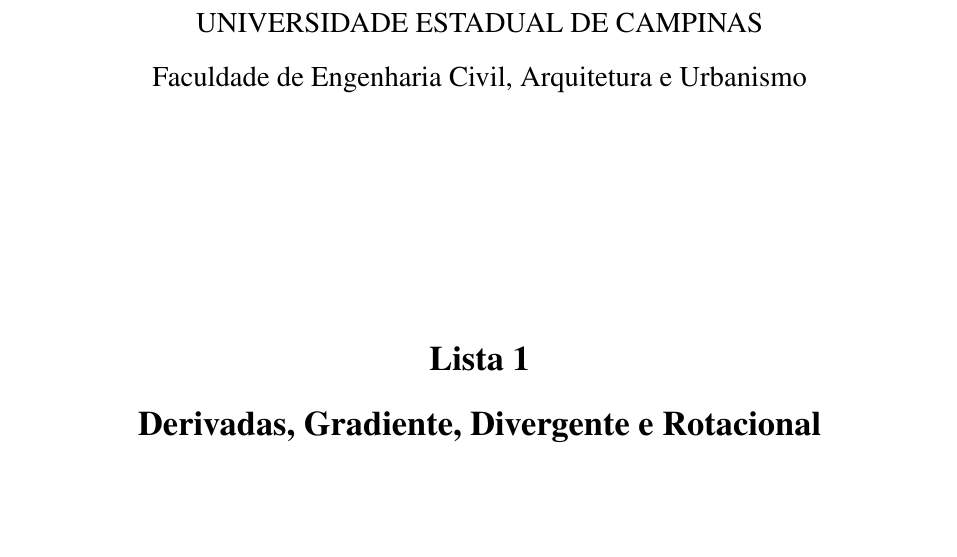
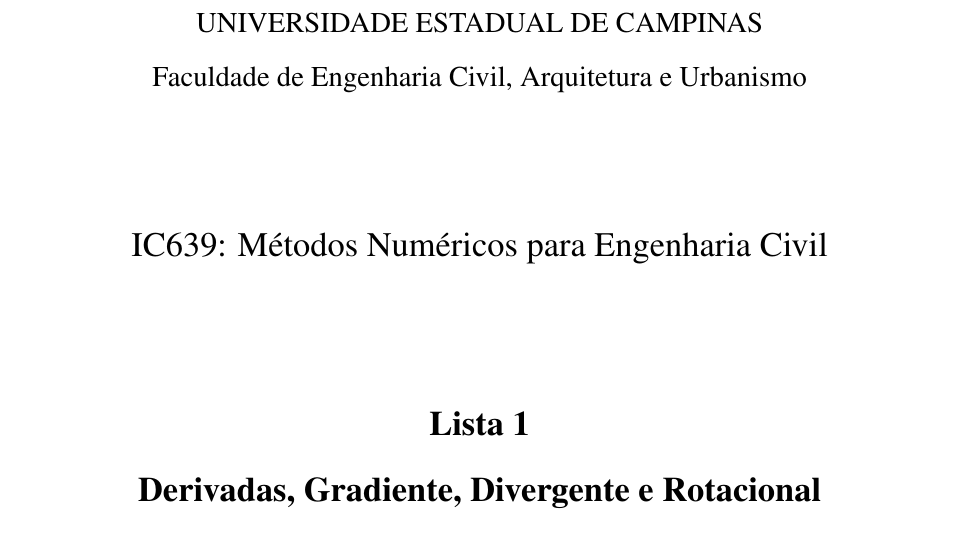
Before and after one commit to CarlosPuga14/MetodosNumericos_2024S1, a LaTeX document (Lista1/Relatorio/main.tex, which reads Lista1/Relatorio/FirstPages/Cover.tex): part of page 1 of 14, cut so that both start at the same text, the shorter picture padded with empty space. Compiled offline with pdfLaTeX.

Commit message:
Minor changes in the cover page

```diff
--- a/Lista1/Relatorio/FirstPages/Cover.tex
+++ b/Lista1/Relatorio/FirstPages/Cover.tex
@@ -13,9 +13,11 @@
 
 \def\openningpage{
   \logos
-  \vskip 35mm
+  \vskip 15mm
   \begin{center}
     \Large
+    {IC639: M\'etodos Num\'ericos para Engenharia Civil}
+    \vskip 20mm
       {\bf \@title}
   \end{center}
   \vskip 25mm
```
Also changed, not shown: Lista1/Relatorio/main.pdf, 1 other file.
